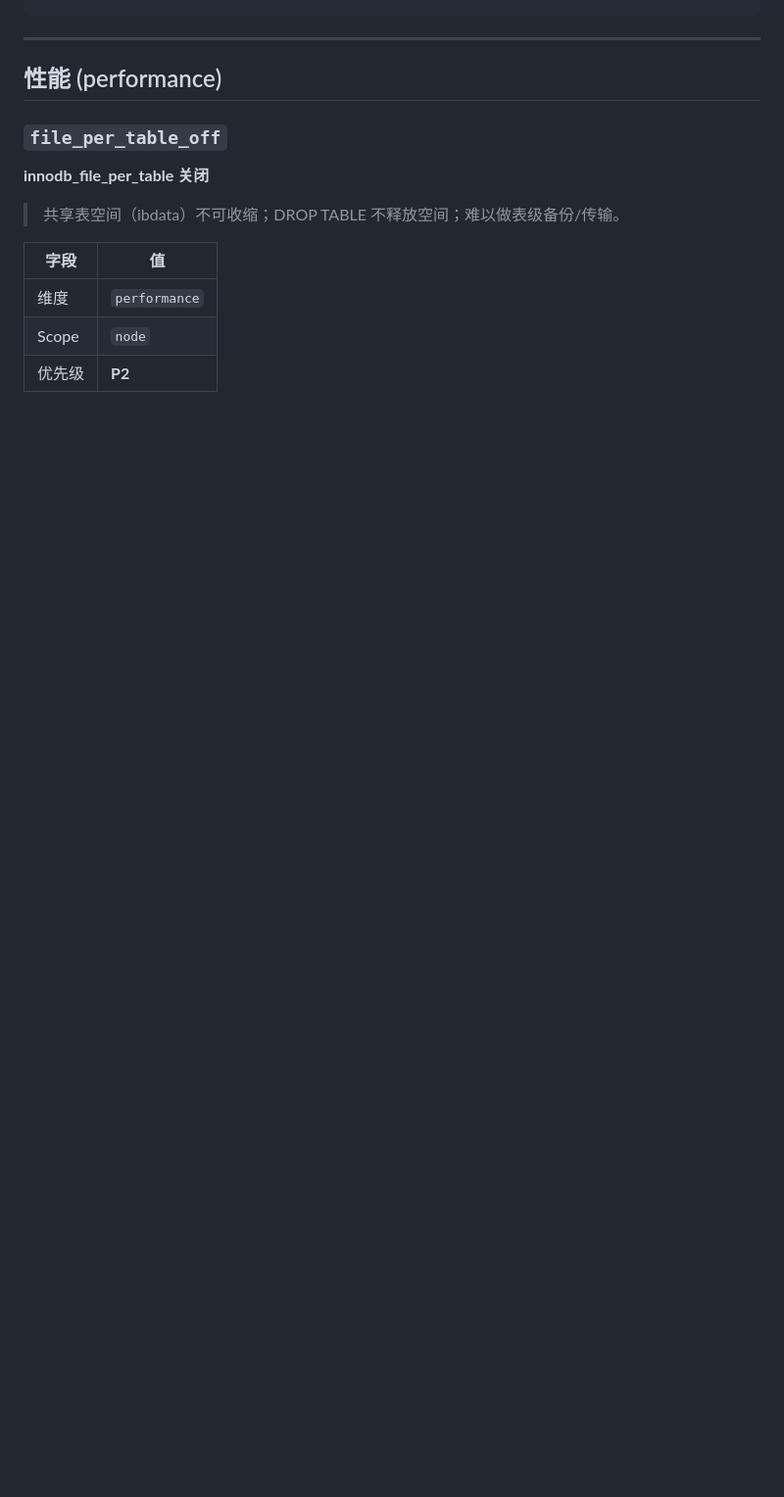
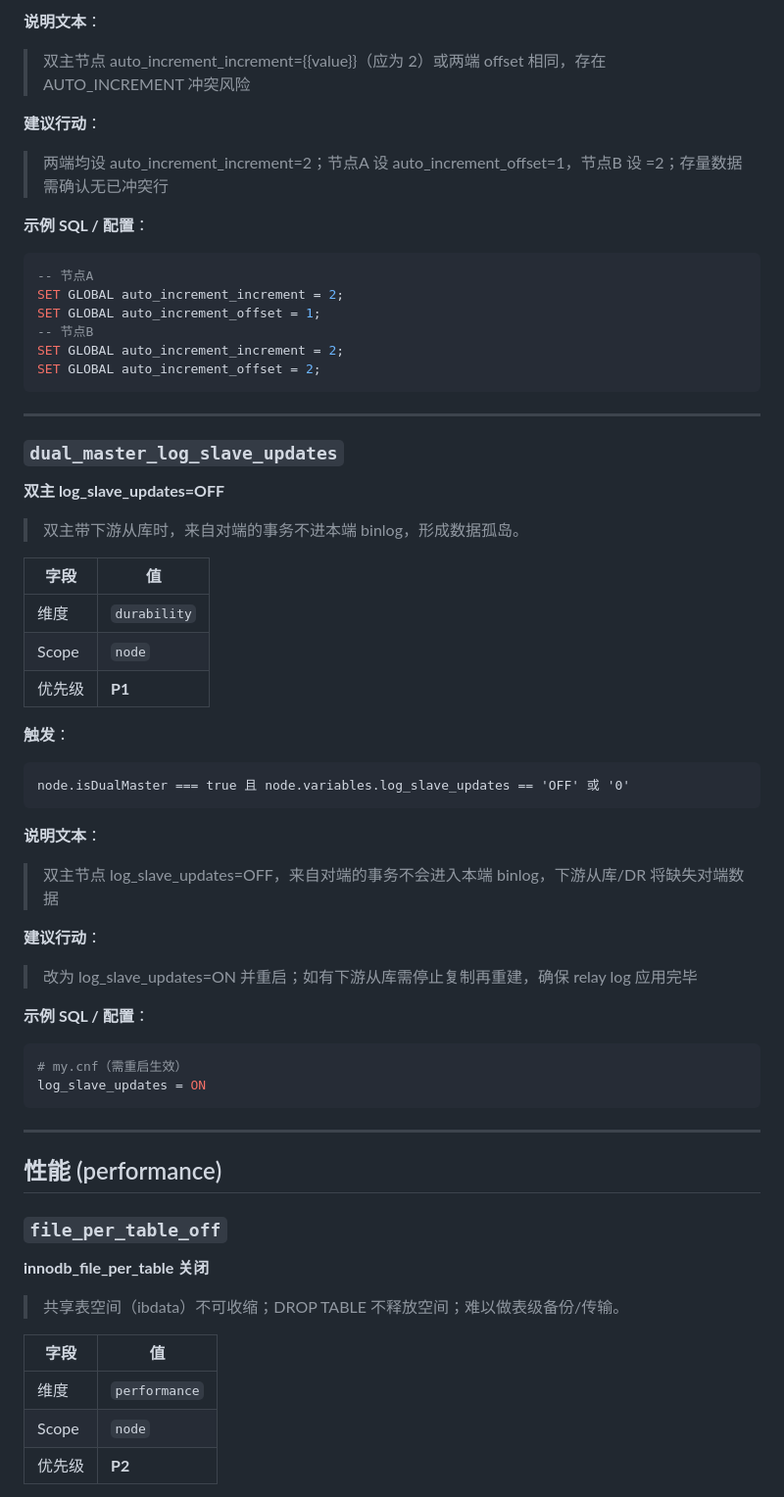
Before and after one commit to aimdotsh/mysql-healthcheck, a Markdown page: references/rules.md, the part around one of its changes. Shown at 98% size. GitHub-like rendering; blank space fills up the shorter version.

````diff
--- a/references/rules.md
+++ b/references/rules.md
@@ -696,3 +779,48 @@ SET GLOBAL sync_binlog = 1;
+**说明文本**：
+> 双主节点 auto_increment_increment={{value}}（应为 2）或两端 offset 相同，存在 AUTO_INCREMENT 冲突风险
+
+**建议行动**：
+> 两端均设 auto_increment_increment=2；节点A 设 auto_increment_offset=1，节点B 设 =2；存量数据需确认无已冲突行
+
+**示例 SQL / 配置**：
+```sql
+-- 节点A
+SET GLOBAL auto_increment_increment = 2;
+SET GLOBAL auto_increment_offset = 1;
+-- 节点B
+SET GLOBAL auto_increment_increment = 2;
+SET GLOBAL auto_increment_offset = 2;
+```
+
+---
+
+### `dual_master_log_slave_updates`
+
+**双主 log_slave_updates=OFF**
+
+> 双主带下游从库时，来自对端的事务不进本端 binlog，形成数据孤岛。
+
+| 字段 | 值 |
+|---|---|
+| 维度 | `durability` |
+| Scope | `node` |
+| 优先级 | **P1** |
+
+**触发**：
+```
+node.isDualMaster === true 且 node.variables.log_slave_updates == 'OFF' 或 '0'
+```
+
+**说明文本**：
+> 双主节点 log_slave_updates=OFF，来自对端的事务不会进入本端 binlog，下游从库/DR 将缺失对端数据
+
+**建议行动**：
+> 改为 log_slave_updates=ON 并重启；如有下游从库需停止复制再重建，确保 relay log 应用完毕
+
+**示例 SQL / 配置**：
+```ini
+# my.cnf（需重启生效）
+log_slave_updates = ON
 ```
 
 ---
````
Also changed, not shown: other parts of references/rules.md (+83 -0 lines).
